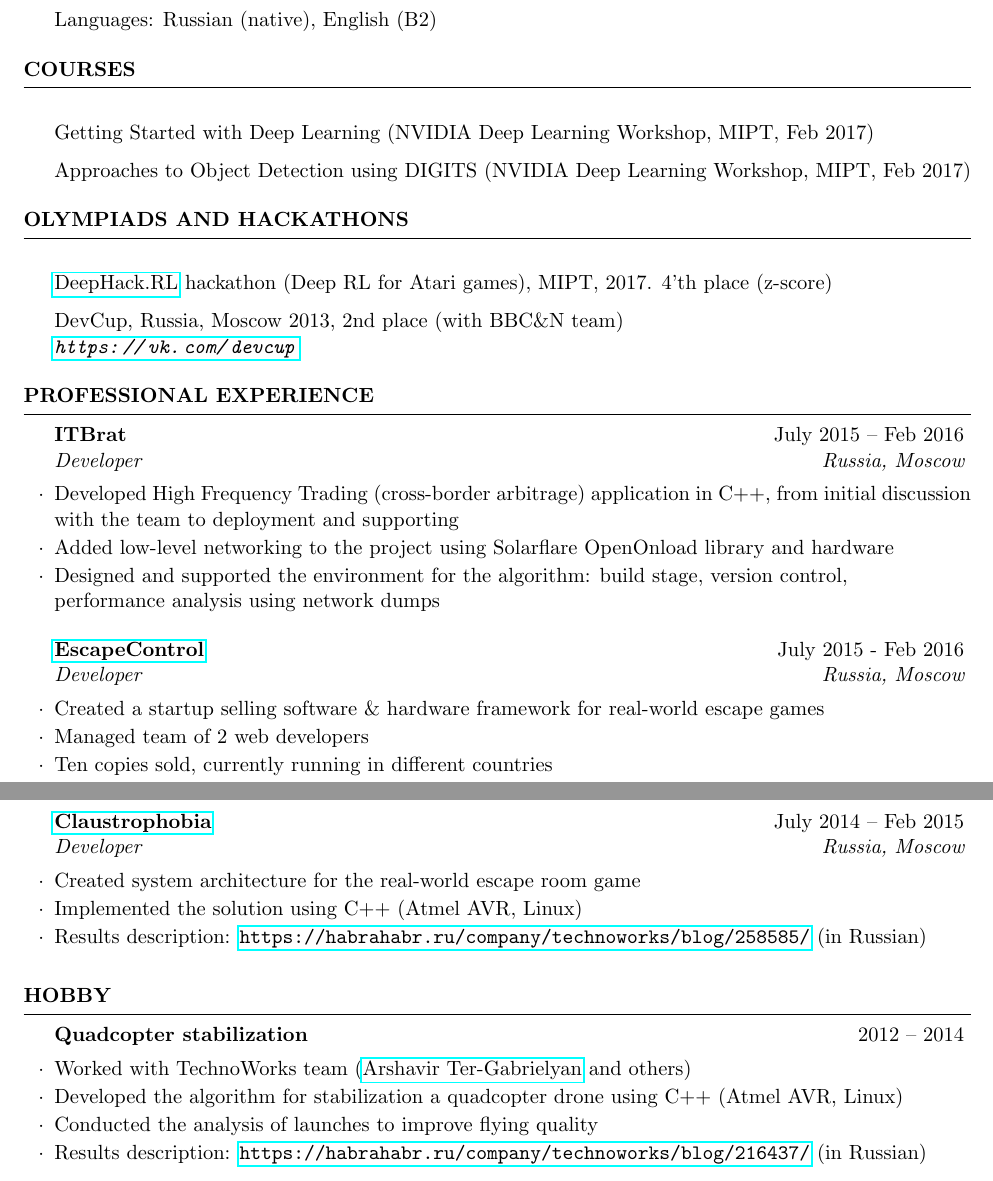
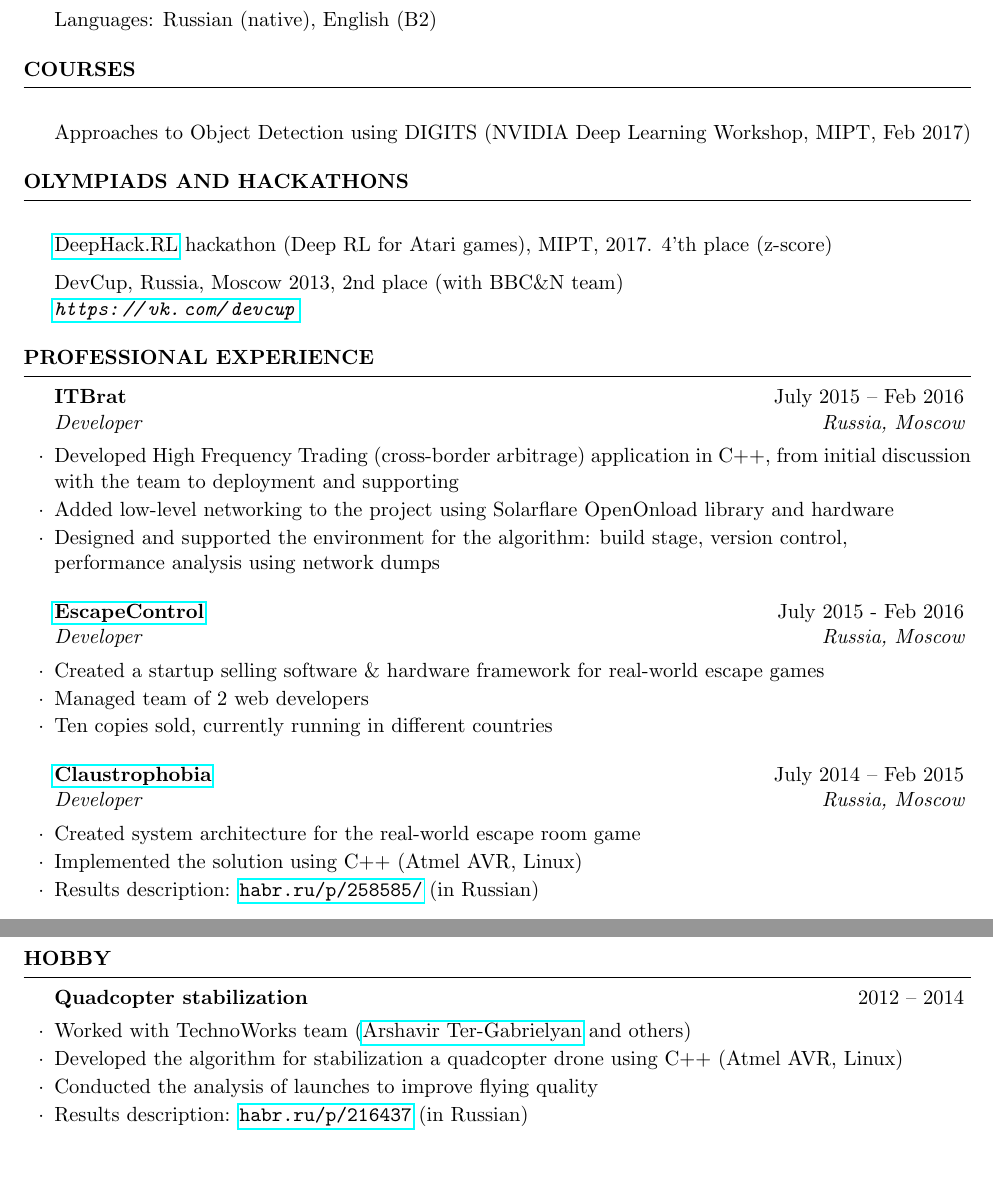
Before and after one commit to sergeivolodin/cv, a LaTeX CV (cv.tex): two parts of pages 2 and 3 of 3, joined at a grey line, cut so that both start at the same text. Compiled offline with pdfLaTeX.

Commit message:
Shorten links

```diff
--- a/cv.tex
+++ b/cv.tex
@@ -107,7 +107,7 @@ GPA for 7 semesters: 8.98/10
 \end{rSection}
 
 \begin{rSection}{Courses}
-	\item Getting Started with Deep Learning (NVIDIA Deep Learning Workshop, MIPT, Feb 2017)
+%	\item Getting Started with Deep Learning (NVIDIA Deep Learning Workshop, MIPT, Feb 2017)
 	\item Approaches to Object Detection using DIGITS (NVIDIA Deep Learning Workshop, MIPT, Feb 2017)
 	%\item ML Coursera
 	%\item AT Coursera
@@ -137,22 +137,21 @@ GPA for 7 semesters: 8.98/10
 	\item Managed team of 2 web developers
 	\item Ten copies sold, currently running in different countries
 \end{rSubsection}
-\newpage
 \begin{rSubsection}{\href{http://phobia.ru}{Claustrophobia}}{July 2014 -- Feb 2015}{Developer}{Russia, Moscow}
 	\item Created system architecture for the real-world escape room game
 	\item Implemented the solution using C++ (Atmel AVR, Linux)
-	\item Results description: \url{https://habrahabr.ru/company/technoworks/blog/258585/} (in Russian)
+	\item Results description: \url{habr.ru/p/258585/} (in Russian)
 \end{rSubsection}
 
 \end{rSection}
 %\newpage
-
+\newpage
 \begin{rSection}{Hobby}
 \begin{rSubsection}{Quadcopter stabilization}{2012 -- 2014}{}{Russia, Moscow}
 \item Worked with TechnoWorks team (\href{http://www.pm.inf.ethz.ch/people/person-detail.html?persid=220074}{Arshavir Ter-Gabrielyan} and others)
 \item Developed the algorithm for stabilization a quadcopter drone using C++ (Atmel AVR, Linux)
 \item Conducted the analysis of launches to improve flying quality
-\item Results description: \url{https://habrahabr.ru/company/technoworks/blog/216437/} (in Russian)
+\item Results description: \url{habr.ru/p/216437} (in Russian)
 \end{rSubsection}
 
 \end{rSection}
```
Also changed, not shown: cv.pdf.
